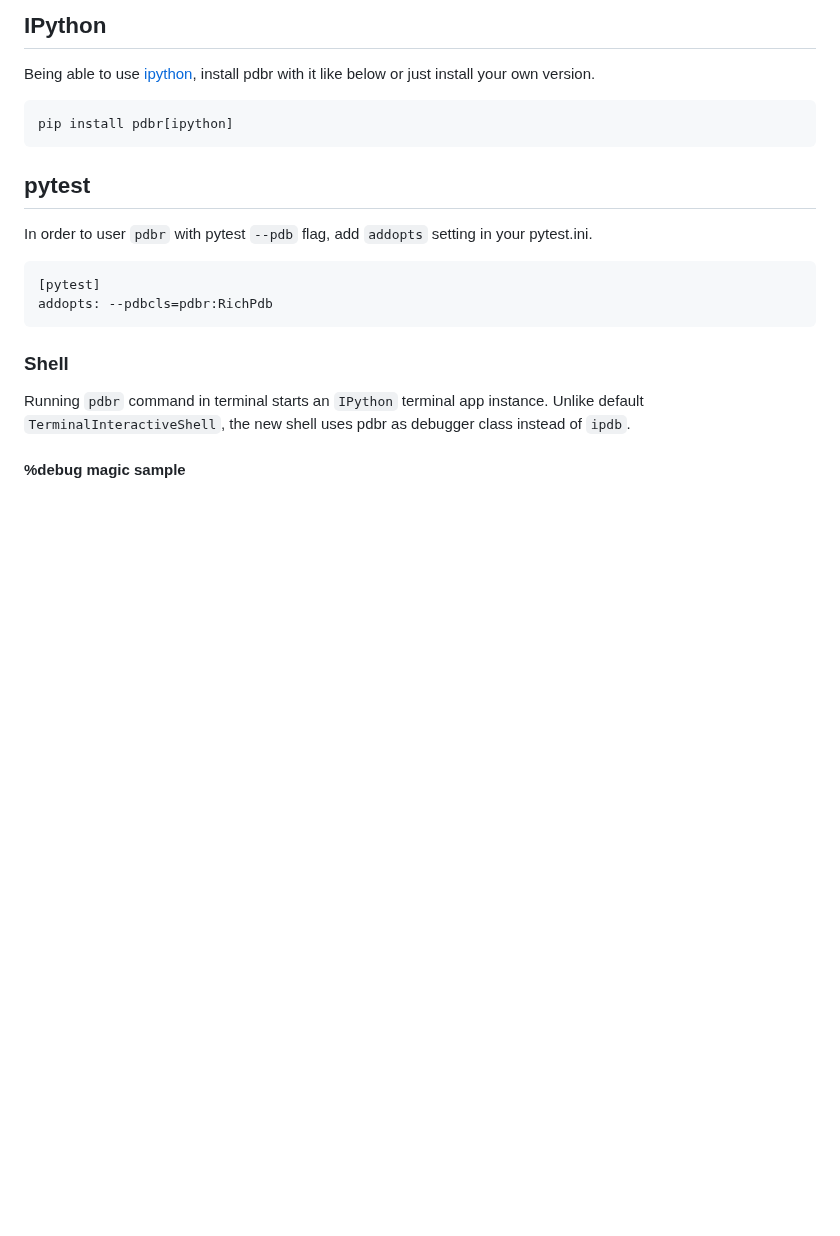
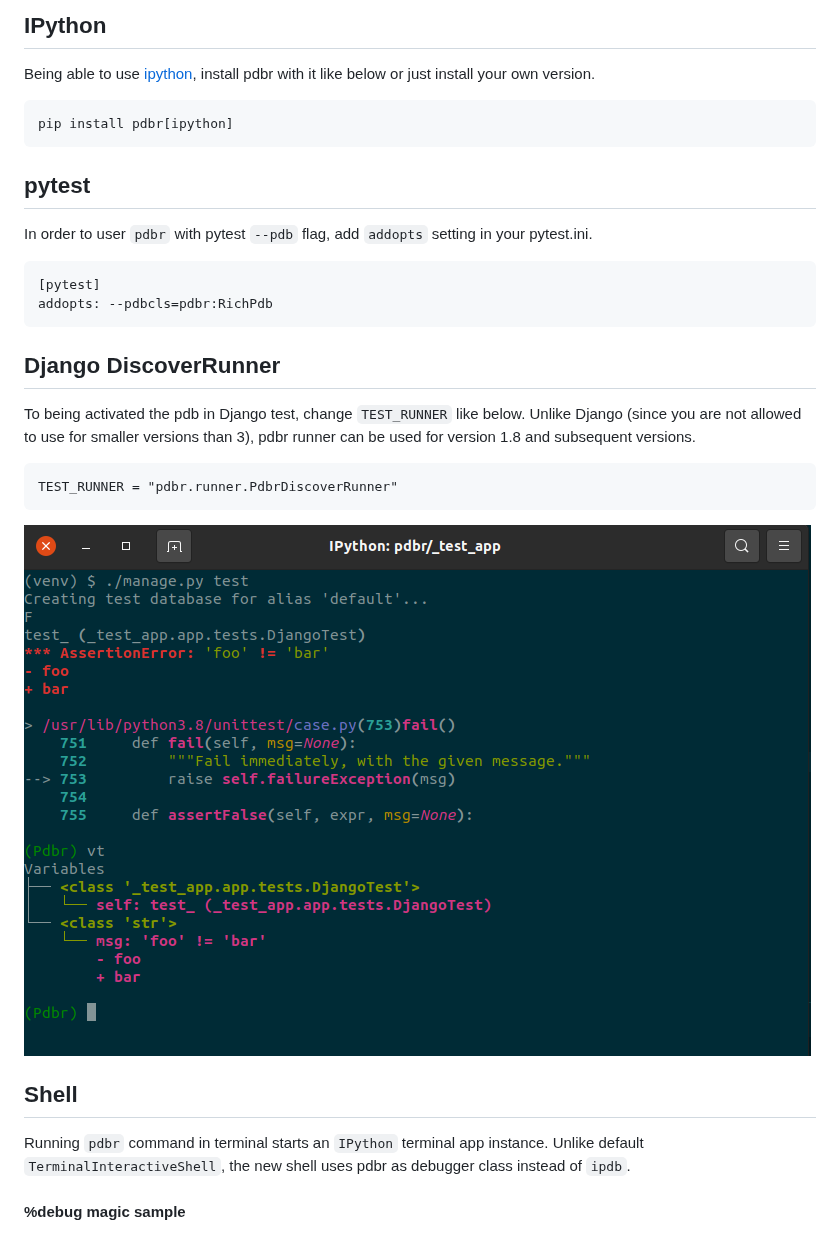
Before and after one commit to cansarigol/pdbr, a Markdown page: README.md, the part around the change. Rendered like a GitHub page; pictures changed too: images/image10.png (added); blank space fills up the shorter version.

Commit message:
Added DiscoverRunner for django

````diff
--- a/README.md
+++ b/README.md
@@ -102,7 +102,14 @@ In order to user `pdbr` with pytest `--pdb` flag, add `addopts` setting in your
 [pytest]
 addopts: --pdbcls=pdbr:RichPdb
 ```
-### Shell
+## Django DiscoverRunner
+To being activated the pdb in Django test, change `TEST_RUNNER` like below. Unlike Django (since you are not allowed to use for smaller versions than 3), pdbr runner can be used for version 1.8 and subsequent versions.
+
+```
+TEST_RUNNER = "pdbr.runner.PdbrDiscoverRunner"
+```
+![](/images/image10.png)
+## Shell
 Running `pdbr` command in terminal starts an `IPython` terminal app instance. Unlike default `TerminalInteractiveShell`, the new shell uses pdbr as debugger class instead of `ipdb`.
 #### %debug magic sample
 ![](/images/image9.png)
````
Also changed, not shown: 9 other files.
